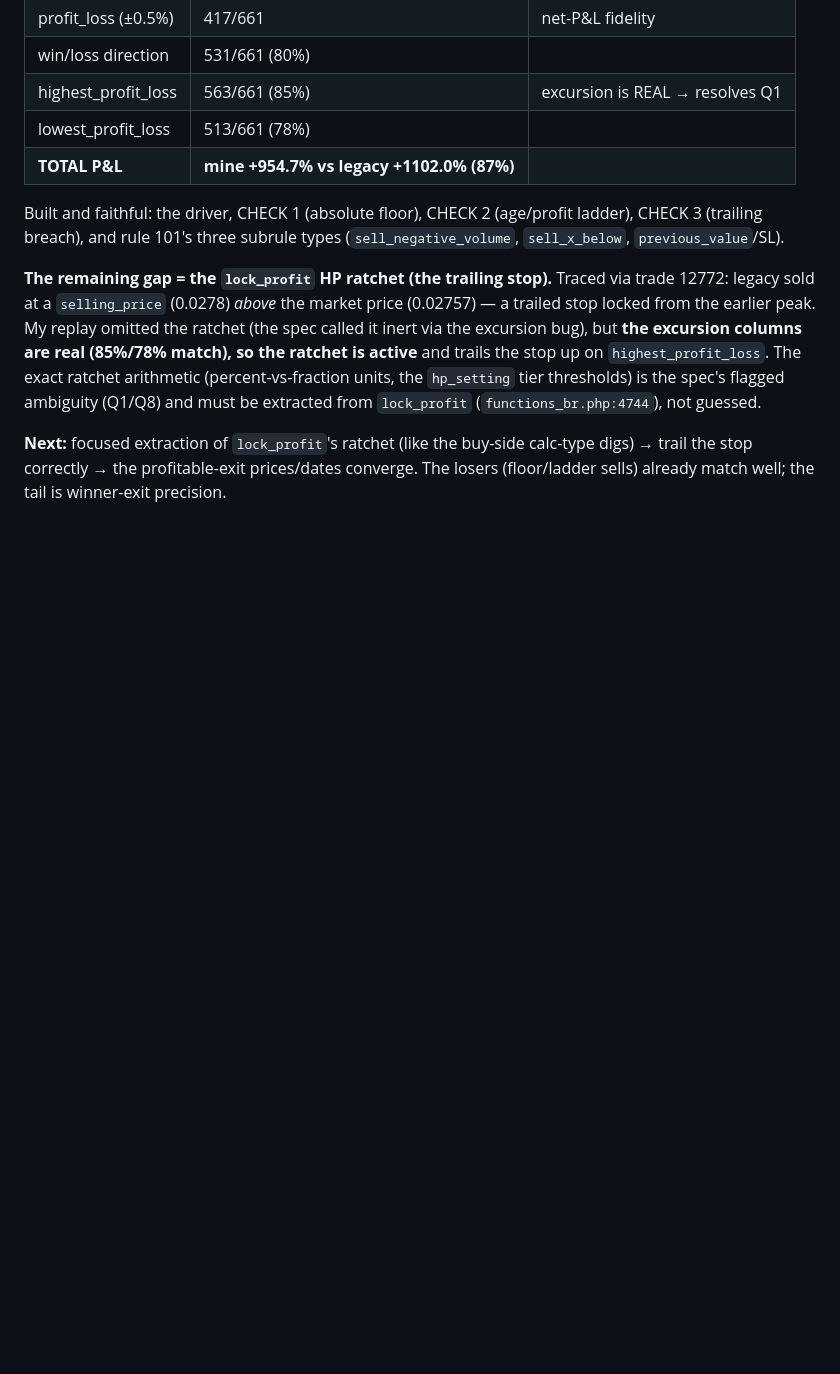
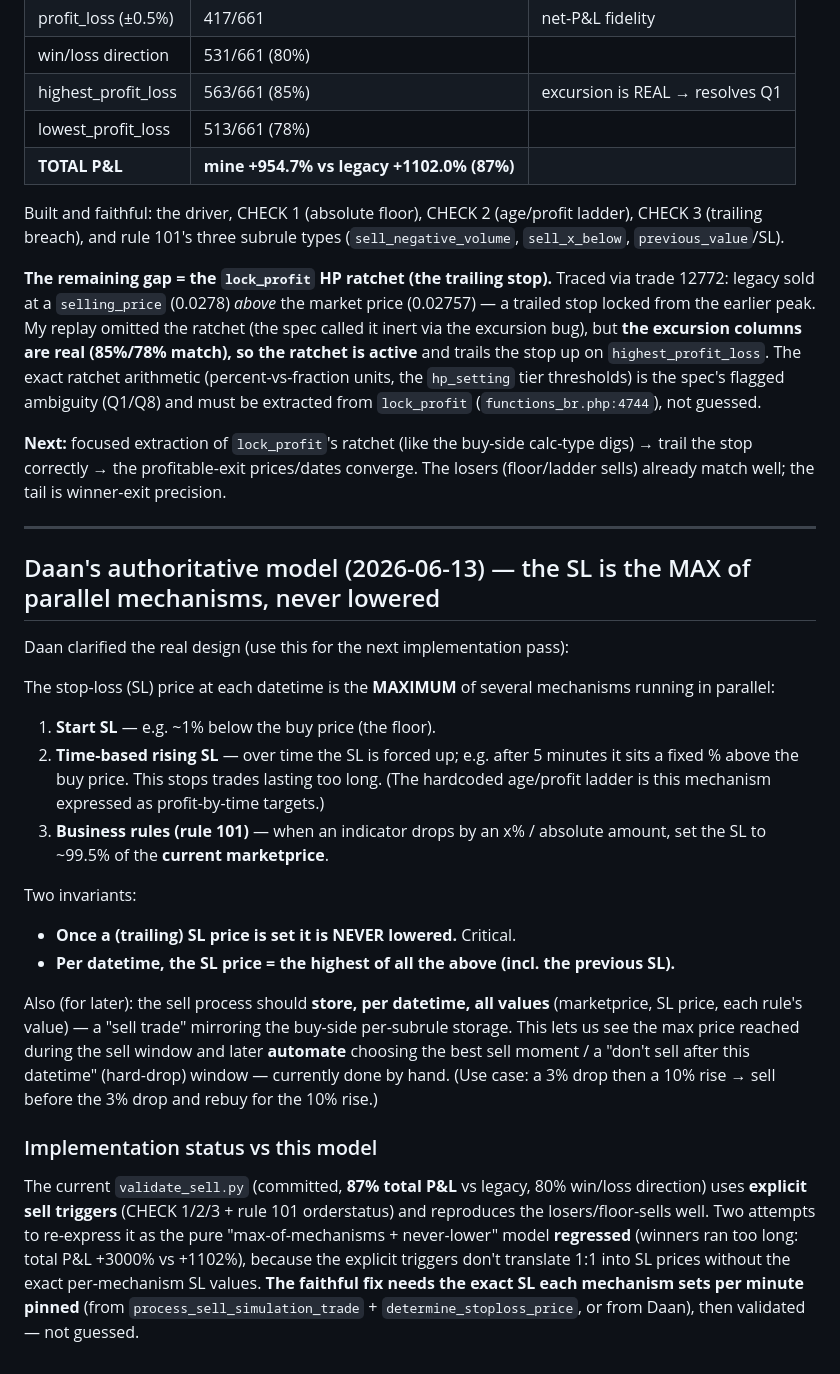
Before and after one commit to daan-ost/brain, a Markdown page: docs/methodology/selling-process.md, the part around the change. Drawn GitHub-style; blank space fills up the shorter version.

Commit message:
docs: capture Daan's authoritative selling model (max-of-mechanisms, never-lower SL)
Co-Authored-By: Claude Sonnet 4.6 <noreply@anthropic.com>

```diff
--- a/docs/methodology/selling-process.md
+++ b/docs/methodology/selling-process.md
@@ -652,3 +652,24 @@ Built and faithful: the driver, CHECK 1 (absolute floor), CHECK 2 (age/profit la
 **The remaining gap = the `lock_profit` HP ratchet (the trailing stop).** Traced via trade 12772: legacy sold at a `selling_price` (0.0278) *above* the market price (0.02757) — a trailed stop locked from the earlier peak. My replay omitted the ratchet (the spec called it inert via the excursion bug), but **the excursion columns are real (85%/78% match), so the ratchet is active** and trails the stop up on `highest_profit_loss`. The exact ratchet arithmetic (percent-vs-fraction units, the `hp_setting` tier thresholds) is the spec's flagged ambiguity (Q1/Q8) and must be extracted from `lock_profit` (`functions_br.php:4744`), not guessed.
 
 **Next:** focused extraction of `lock_profit`'s ratchet (like the buy-side calc-type digs) → trail the stop correctly → the profitable-exit prices/dates converge. The losers (floor/ladder sells) already match well; the tail is winner-exit precision.
+
+---
+
+## Daan's authoritative model (2026-06-13) — the SL is the MAX of parallel mechanisms, never lowered
+
+Daan clarified the real design (use this for the next implementation pass):
+
+The stop-loss (SL) price at each datetime is the **MAXIMUM** of several mechanisms running in parallel:
+1. **Start SL** — e.g. ~1% below the buy price (the floor).
+2. **Time-based rising SL** — over time the SL is forced up; e.g. after 5 minutes it sits a fixed % above the buy price. This stops trades lasting too long. (The hardcoded age/profit ladder is this mechanism expressed as profit-by-time targets.)
+3. **Business rules (rule 101)** — when an indicator drops by an x% / absolute amount, set the SL to ~99.5% of the **current marketprice**.
+
+Two invariants:
+- **Once a (trailing) SL price is set it is NEVER lowered.** Critical.
+- **Per datetime, the SL price = the highest of all the above (incl. the previous SL).**
+
+Also (for later): the sell process should **store, per datetime, all values** (marketprice, SL price, each rule's value) — a "sell trade" mirroring the buy-side per-subrule storage. This lets us see the max price reached during the sell window and later **automate** choosing the best sell moment / a "don't sell after this datetime" (hard-drop) window — currently done by hand. (Use case: a 3% drop then a 10% rise → sell before the 3% drop and rebuy for the 10% rise.)
+
+### Implementation status vs this model
+
+The current `validate_sell.py` (committed, **87% total P&L** vs legacy, 80% win/loss direction) uses **explicit sell triggers** (CHECK 1/2/3 + rule 101 orderstatus) and reproduces the losers/floor-sells well. Two attempts to re-express it as the pure "max-of-mechanisms + never-lower" model **regressed** (winners ran too long: total P&L +3000% vs +1102%), because the explicit triggers don't translate 1:1 into SL prices without the exact per-mechanism SL values. **The faithful fix needs the exact SL each mechanism sets per minute pinned** (from `process_sell_simulation_trade` + `determine_stoploss_price`, or from Daan), then validated — not guessed.
```
